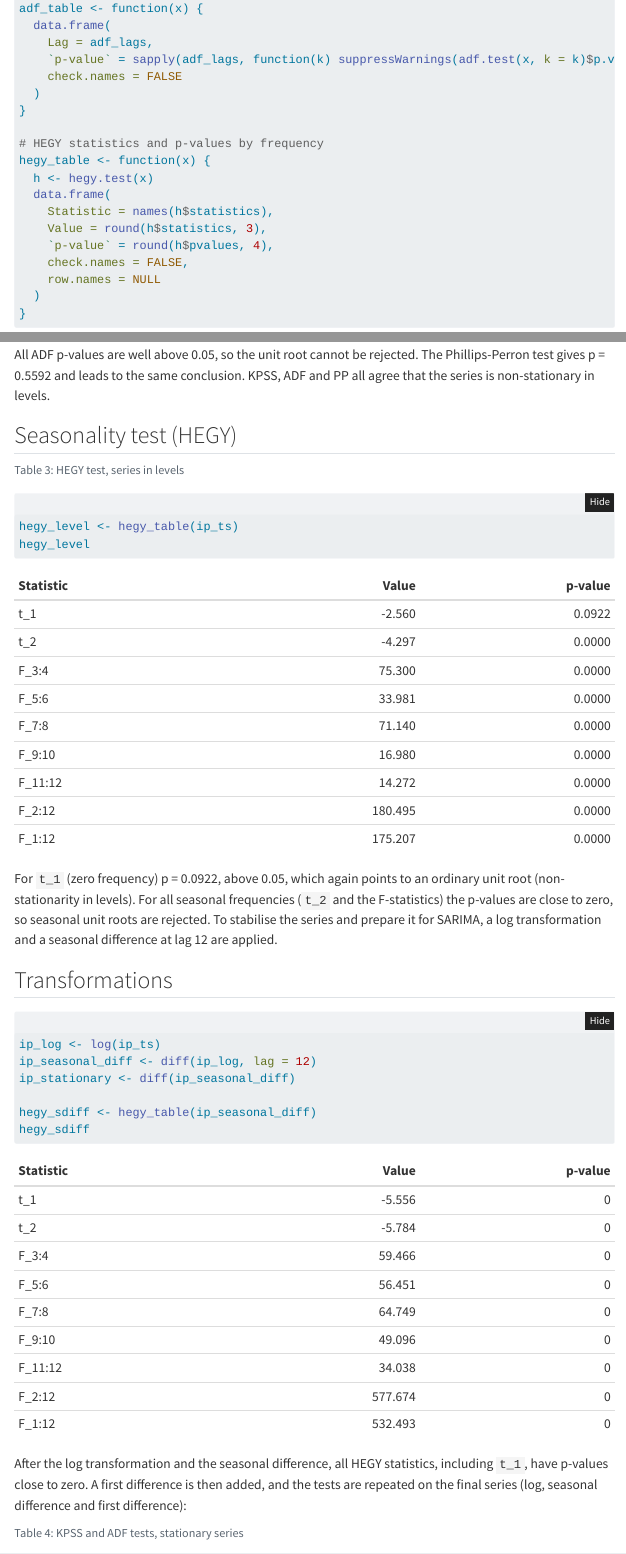
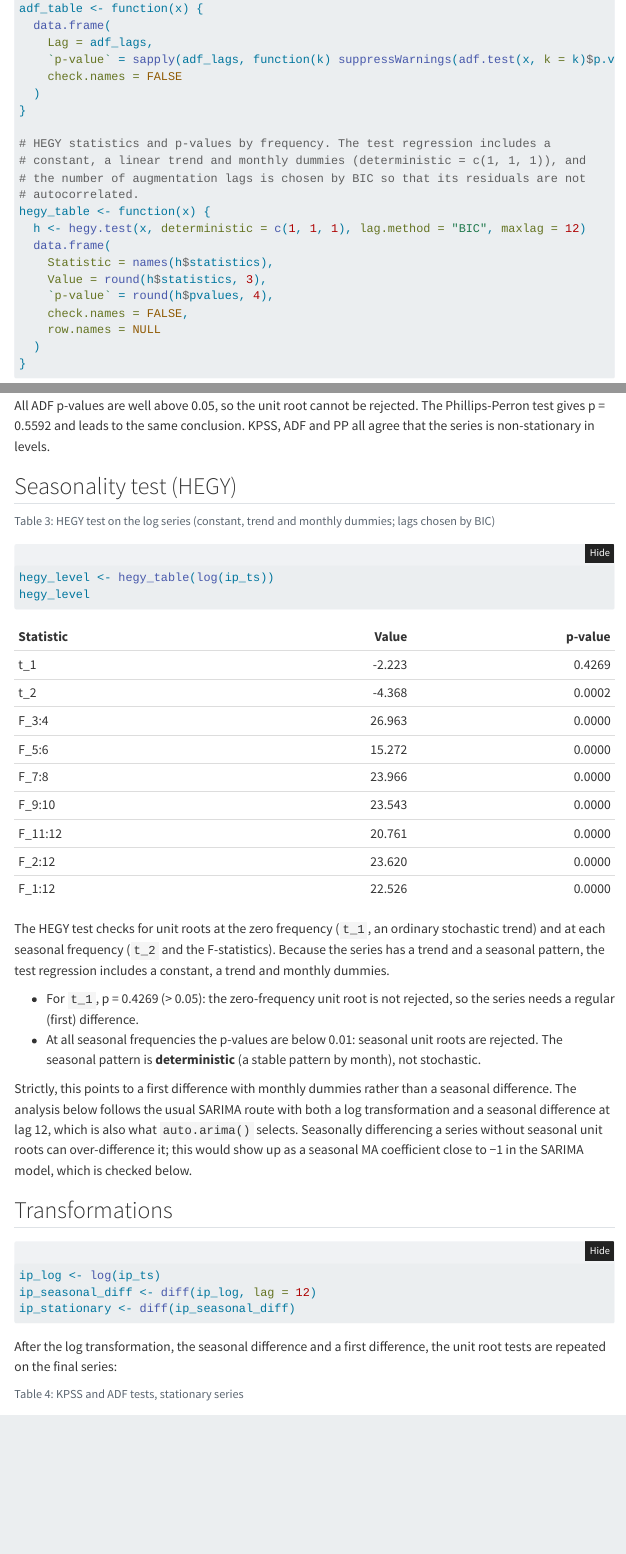
Before and after one commit to xwmara/us-industrial-production-forecast, a Quarto document (univariate.qmd): the page in a window 1100 px wide, from 870 px down, and a second part further down, joined at a grey line. Rendered offline with R 4.5, knitr and Pandoc in place of Quarto, with nearby package versions; folded parts are opened; some code elsewhere in the file could not run offline; menus at the side of the page are left out.

Commit message:
fix: run HEGY with trend, monthly dummies and BIC-selected lags
The default call had no trend, no seasonal dummies and no augmentation lags.
The test now shows a zero-frequency unit root and deterministic seasonality;
the text explains that the seasonal difference is a modelling choice and checks
for over-differencing. The HEGY test after seasonal differencing is removed.

````diff
--- a/univariate.qmd
+++ b/univariate.qmd
@@ -45,9 +45,12 @@ adf_table <- function(x) {
   )
 }
 
-# HEGY statistics and p-values by frequency
+# HEGY statistics and p-values by frequency. The test regression includes a
+# constant, a linear trend and monthly dummies (deterministic = c(1, 1, 1)), and
+# the number of augmentation lags is chosen by BIC so that its residuals are not
+# autocorrelated.
 hegy_table <- function(x) {
-  h <- hegy.test(x)
+  h <- hegy.test(x, deterministic = c(1, 1, 1), lag.method = "BIC", maxlag = 12)
   data.frame(
     Statistic = names(h$statistics),
     Value = round(h$statistics, 3),
@@ -133,17 +136,31 @@ conclusion. KPSS, ADF and PP all agree that the series is non-stationary in leve
 
 ```{r}
 #| label: tbl-hegy-level
-#| tbl-cap: "HEGY test, series in levels"
-hegy_level <- hegy_table(ip_ts)
+#| tbl-cap: "HEGY test on the log series (constant, trend and monthly dummies; lags chosen by BIC)"
+hegy_level <- hegy_table(log(ip_ts))
 hegy_level
 ```
 
-For `t_1` (zero frequency) p
-`r fmt_p(hegy_level[["p-value"]][hegy_level$Statistic == "t_1"])`, above 0.05,
-which again points to an ordinary unit root (non-stationarity in levels). For all
-seasonal frequencies (`t_2` and the F-statistics) the p-values are close to zero,
-so seasonal unit roots are rejected. To stabilise the series and prepare it for
-SARIMA, a log transformation and a seasonal difference at lag 12 are applied.
+The HEGY test checks for unit roots at the zero frequency (`t_1`, an ordinary
+stochastic trend) and at each seasonal frequency (`t_2` and the F-statistics).
+Because the series has a trend and a seasonal pattern, the test regression
+includes a constant, a trend and monthly dummies.
+
+- For `t_1`, p
+  `r fmt_p(hegy_level[["p-value"]][hegy_level$Statistic == "t_1"])` (> 0.05):
+  the zero-frequency unit root is not rejected, so the series needs a regular
+  (first) difference.
+- At all seasonal frequencies the p-values are below
+  `r ceiling(100 * max(hegy_level[["p-value"]][hegy_level$Statistic != "t_1"])) / 100`:
+  seasonal unit roots are rejected. The seasonal pattern is **deterministic**
+  (a stable pattern by month), not stochastic.
+
+Strictly, this points to a first difference with monthly dummies rather than a
+seasonal difference. The analysis below follows the usual SARIMA route with
+both a log transformation and a seasonal difference at lag 12, which is also
+what `auto.arima()` selects. Seasonally differencing a series without seasonal
+unit roots can over-difference it; this would show up as a seasonal MA
+coefficient close to −1 in the SARIMA model, which is checked below.
 
 ## Transformations
 
@@ -152,15 +169,10 @@ SARIMA, a log transformation and a seasonal difference at lag 12 are applied.
 ip_log <- log(ip_ts)
 ip_seasonal_diff <- diff(ip_log, lag = 12)
 ip_stationary <- diff(ip_seasonal_diff)
-
-hegy_sdiff <- hegy_table(ip_seasonal_diff)
-hegy_sdiff
 ```
 
-After the log transformation and the seasonal difference, all HEGY statistics,
-including `t_1`, have p-values close to zero. A first difference is then added,
-and the tests are repeated on the final series (log, seasonal difference and
-first difference):
+After the log transformation, the seasonal difference and a first difference,
+the unit root tests are repeated on the final series:
 
 ```{r}
 #| label: tbl-tests-stationary
````
Also changed, not shown: univariate.qmd (8 more changed lines), 1 other file.
